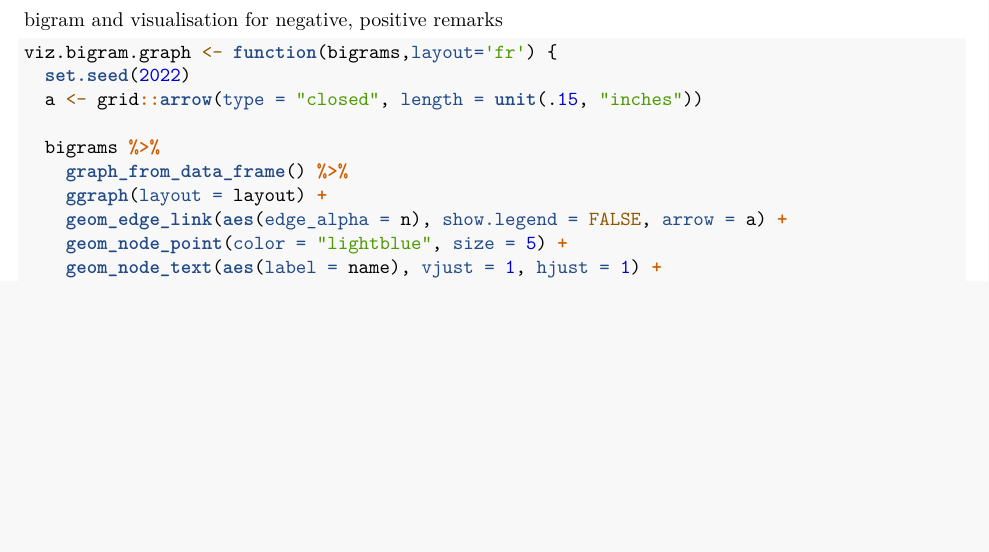
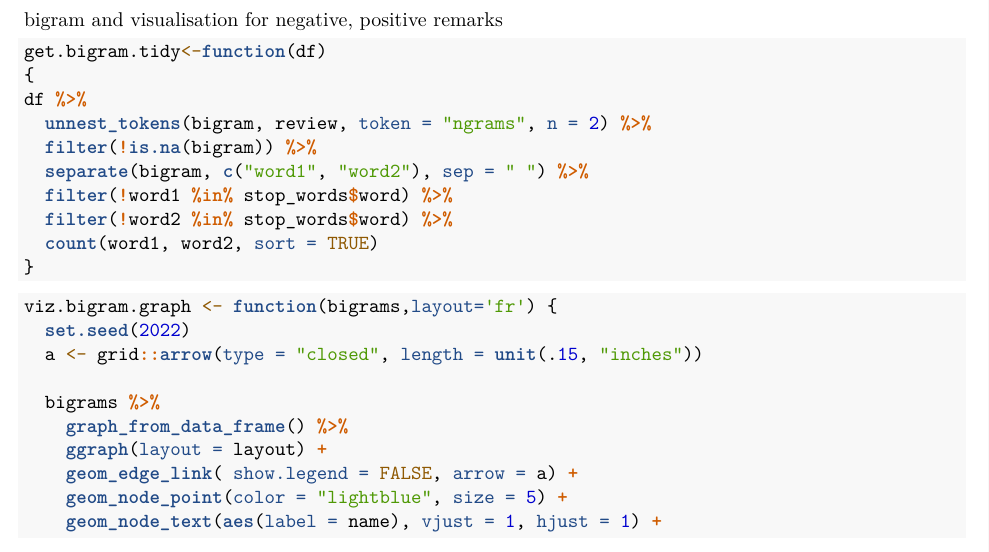
Before and after one commit to HUIFEI1999/Consulting_Fidility, an R Markdown document (topicmodeling.Rmd): part of page 6 of 11, cut so that both start at the same text, the shorter picture padded with empty space. Rendered offline with R 4.5, knitr and Pandoc, then LaTeX, with nearby package versions; some code elsewhere in the file could not run offline.

Commit message:
bigram and visualisation for negative, positive remarks v4

````diff
--- a/topicmodeling.Rmd
+++ b/topicmodeling.Rmd
@@ -270,6 +275,20 @@ bigram_counts
 
 bigram and visualisation for negative, positive remarks
 
+```{r message=F,warning=F}
+get.bigram.tidy<-function(df)
+{
+df %>%
+  unnest_tokens(bigram, review, token = "ngrams", n = 2) %>%
+  filter(!is.na(bigram)) %>%
+  separate(bigram, c("word1", "word2"), sep = " ") %>%
+  filter(!word1 %in% stop_words$word) %>%
+  filter(!word2 %in% stop_words$word) %>%
+  count(word1, word2, sort = TRUE)
+}
+```
+
+
 ```{r,warning=FALSE}
 viz.bigram.graph <- function(bigrams,layout='fr') {
   set.seed(2022)
@@ -278,7 +297,7 @@ viz.bigram.graph <- function(bigrams,layout='fr') {
   bigrams %>%
     graph_from_data_frame() %>%
     ggraph(layout = layout) +
-    geom_edge_link(aes(edge_alpha = n), show.legend = FALSE, arrow = a) +
+    geom_edge_link( show.legend = FALSE, arrow = a) +
     geom_node_point(color = "lightblue", size = 5) +
     geom_node_text(aes(label = name), vjust = 1, hjust = 1) +
     theme_void()+
````
Also changed, not shown: topicmodeling.Rmd (9 more changed lines).
